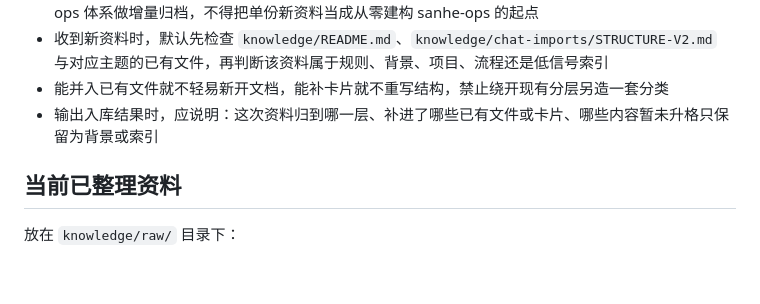
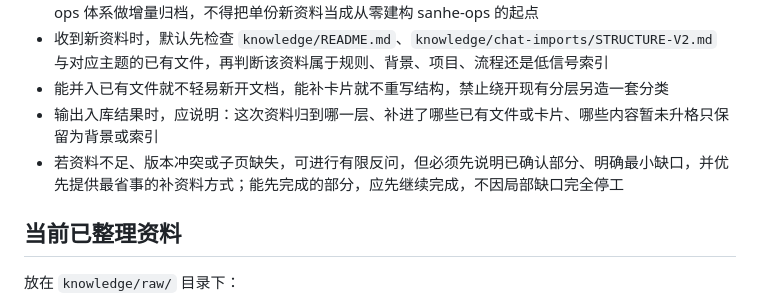
Before and after one commit to EasonSitu/Sanhe--official, a Markdown page: knowledge/README.md, the part around the change. Rendered like a GitHub page; blank space fills up the shorter version.

```diff
--- a/knowledge/README.md
+++ b/knowledge/README.md
@@ -26,6 +26,7 @@
 - 收到新资料时，默认先检查 `knowledge/README.md`、`knowledge/chat-imports/STRUCTURE-V2.md` 与对应主题的已有文件，再判断该资料属于规则、背景、项目、流程还是低信号索引
 - 能并入已有文件就不轻易新开文档，能补卡片就不重写结构，禁止绕开现有分层另造一套分类
 - 输出入库结果时，应说明：这次资料归到哪一层、补进了哪些已有文件或卡片、哪些内容暂未升格只保留为背景或索引
+- 若资料不足、版本冲突或子页缺失，可进行有限反问，但必须先说明已确认部分、明确最小缺口，并优先提供最省事的补资料方式；能先完成的部分，应先继续完成，不因局部缺口完全停工
 
 ## 当前已整理资料
 
```
Also changed, not shown: AGENTS.md (+39 -0 lines).
